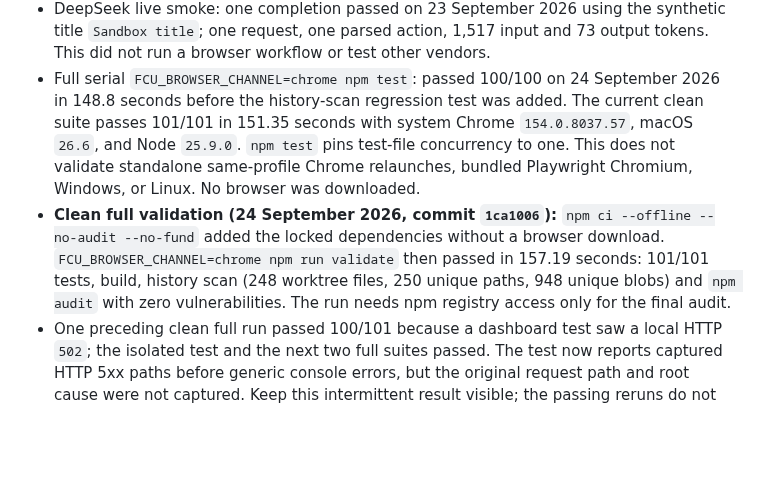
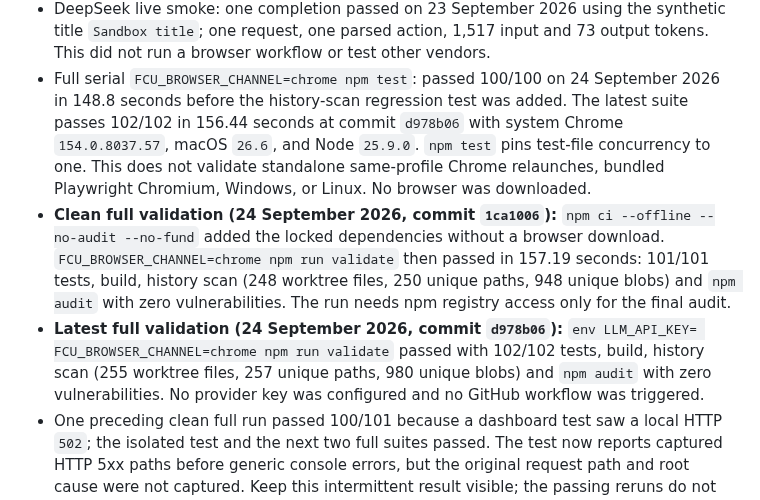
Before and after one commit to OthmaneBlial/FreeComputerUse, a Markdown page: docs/SUPPORT_MATRIX.md, the part around one of its changes. Drawn GitHub-style; blank space fills up the shorter version.

Commit message:
docs(validation): refresh package and test evidence

```diff
--- a/docs/SUPPORT_MATRIX.md
+++ b/docs/SUPPORT_MATRIX.md
@@ -148,8 +148,8 @@ parameters, endpoint and terms before use.
   vendors.
 - Full serial `FCU_BROWSER_CHANNEL=chrome npm test`: passed 100/100 on 24 September
   2026 in 148.8 seconds before the history-scan regression test was added. The
-  current clean suite passes 101/101 in 151.35 seconds with system Chrome
-  `154.0.8037.57`, macOS `26.6`, and Node `25.9.0`. `npm test` pins test-file
+  latest suite passes 102/102 in 156.44 seconds at commit `d978b06` with system
+  Chrome `154.0.8037.57`, macOS `26.6`, and Node `25.9.0`. `npm test` pins test-file
   concurrency to one. This does not validate standalone same-profile Chrome
   relaunches, bundled Playwright Chromium, Windows, or Linux. No browser was
   downloaded.
@@ -159,6 +159,11 @@ parameters, endpoint and terms before use.
   in 157.19 seconds: 101/101 tests, build, history scan (248 worktree files,
   250 unique paths, 948 unique blobs) and `npm audit` with zero vulnerabilities.
   The run needs npm registry access only for the final audit.
+- **Latest full validation (24 September 2026, commit `d978b06`):**
+  `env LLM_API_KEY= FCU_BROWSER_CHANNEL=chrome npm run validate` passed with
+  102/102 tests, build, history scan (255 worktree files, 257 unique paths,
+  980 unique blobs) and `npm audit` with zero vulnerabilities. No provider key
+  was configured and no GitHub workflow was triggered.
 - One preceding clean full run passed 100/101 because a dashboard test saw a
   local HTTP `502`; the isolated test and the next two full suites passed. The
   test now reports captured HTTP 5xx paths before generic console errors, but
```
Also changed, not shown: other parts of docs/SUPPORT_MATRIX.md (+2 -2 lines), docs/LOCAL_VALIDATION.md (+7 -4 lines).
